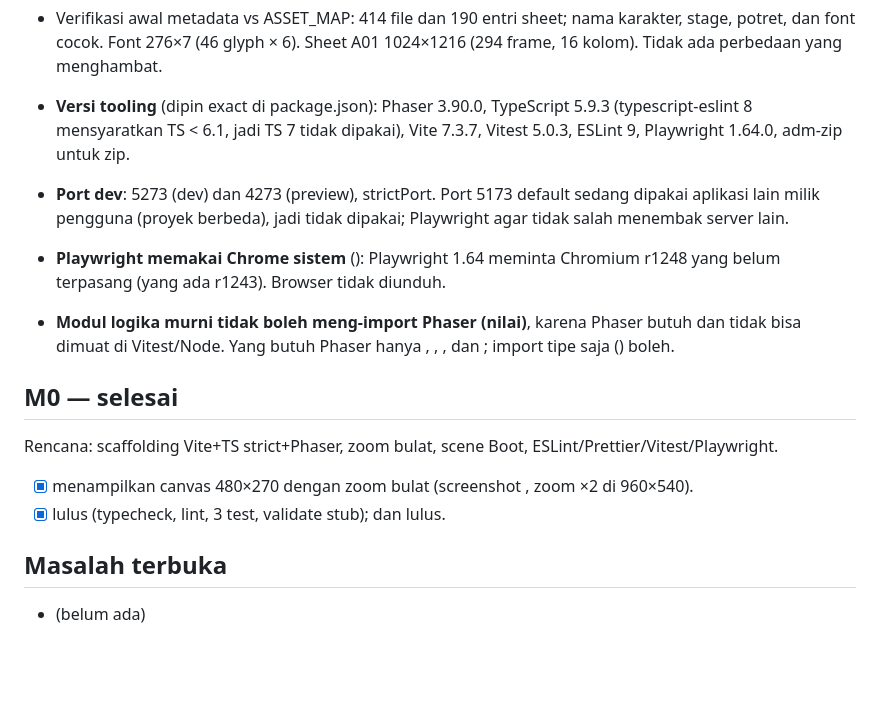
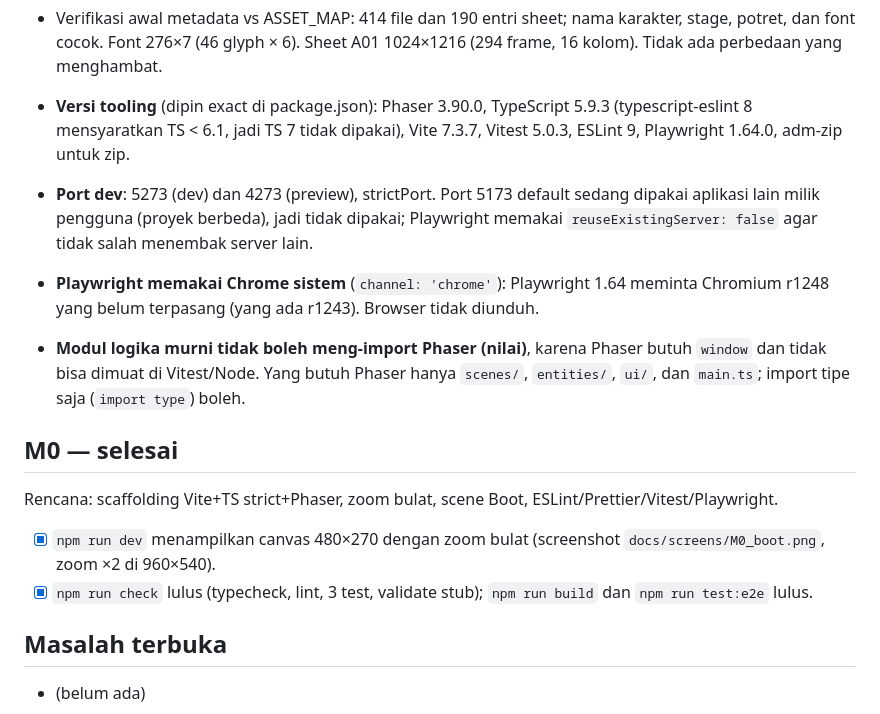
Before and after one commit to syahroni111/after-school-game, a Markdown page: docs/PROGRESS.md, the part around the change. Drawn GitHub-style; blank space fills up the shorter version.

Commit message:
M0: perbaiki catatan PROGRESS
Co-Authored-By: Claude Sonnet 5.5 <noreply@anthropic.com>

```diff
--- a/docs/PROGRESS.md
+++ b/docs/PROGRESS.md
@@ -33,14 +33,14 @@ Log kerja pengembang. Diperbarui di awal dan akhir setiap milestone.
 - Verifikasi awal metadata vs ASSET_MAP: 414 file dan 190 entri sheet; nama karakter, stage, potret, dan font cocok. Font 276×7 (46 glyph × 6). Sheet A01 1024×1216 (294 frame, 16 kolom). Tidak ada perbedaan yang menghambat.
 
 - **Versi tooling** (dipin exact di package.json): Phaser 3.90.0, TypeScript 5.9.3 (typescript-eslint 8 mensyaratkan TS < 6.1, jadi TS 7 tidak dipakai), Vite 7.3.7, Vitest 5.0.3, ESLint 9, Playwright 1.64.0, adm-zip untuk zip.
-- **Port dev**: 5273 (dev) dan 4273 (preview), strictPort. Port 5173 default sedang dipakai aplikasi lain milik pengguna (proyek berbeda), jadi tidak dipakai; Playwright  agar tidak salah menembak server lain.
-- **Playwright memakai Chrome sistem** (): Playwright 1.64 meminta Chromium r1248 yang belum terpasang (yang ada r1243). Browser tidak diunduh.
-- **Modul logika murni tidak boleh meng-import Phaser (nilai)**, karena Phaser butuh  dan tidak bisa dimuat di Vitest/Node. Yang butuh Phaser hanya , , , dan ; import tipe saja () boleh.
+- **Port dev**: 5273 (dev) dan 4273 (preview), strictPort. Port 5173 default sedang dipakai aplikasi lain milik pengguna (proyek berbeda), jadi tidak dipakai; Playwright memakai `reuseExistingServer: false` agar tidak salah menembak server lain.
+- **Playwright memakai Chrome sistem** (`channel: 'chrome'`): Playwright 1.64 meminta Chromium r1248 yang belum terpasang (yang ada r1243). Browser tidak diunduh.
+- **Modul logika murni tidak boleh meng-import Phaser (nilai)**, karena Phaser butuh `window` dan tidak bisa dimuat di Vitest/Node. Yang butuh Phaser hanya `scenes/`, `entities/`, `ui/`, dan `main.ts`; import tipe saja (`import type`) boleh.
 
 ## M0 — selesai
 Rencana: scaffolding Vite+TS strict+Phaser, zoom bulat, scene Boot, ESLint/Prettier/Vitest/Playwright.
-- [x]  menampilkan canvas 480×270 dengan zoom bulat (screenshot , zoom ×2 di 960×540).
-- [x]  lulus (typecheck, lint, 3 test, validate stub);  dan  lulus.
+- [x] `npm run dev` menampilkan canvas 480×270 dengan zoom bulat (screenshot `docs/screens/M0_boot.png`, zoom ×2 di 960×540).
+- [x] `npm run check` lulus (typecheck, lint, 3 test, validate stub); `npm run build` dan `npm run test:e2e` lulus.
 
 ## Masalah terbuka
 - (belum ada)
```
